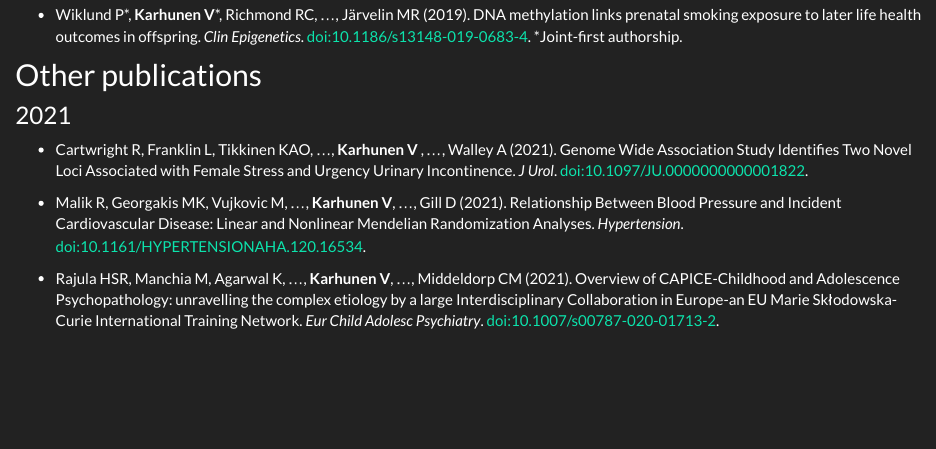
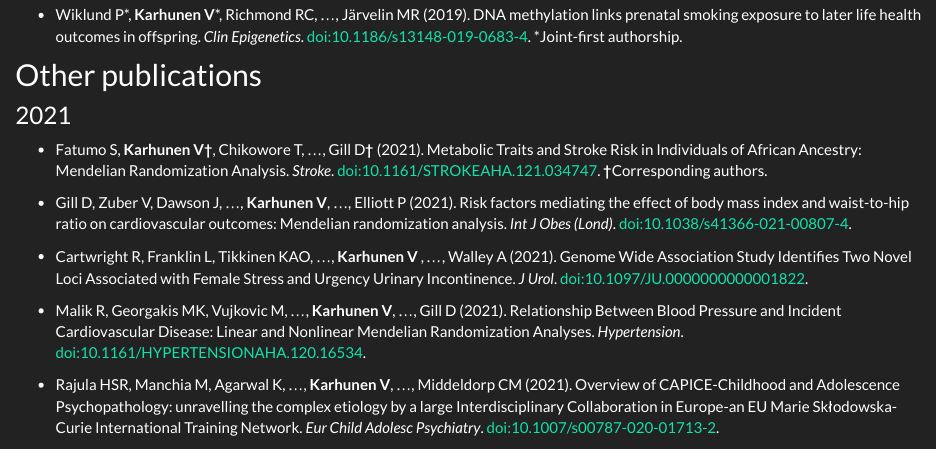
Before and after one commit to vkarhune/vkarhune.github.io, an R Markdown document (publications.Rmd): the page in a window 1100 px wide, from 360 px down. The pictures show the output file publications.html that the author committed with the source, opened offline; library style sheets and scripts come from the installed R packages.

Commit message:
Update publications

```diff
--- a/_site.yml
+++ b/_site.yml
@@ -16,15 +16,15 @@ navbar:
   right:
     #- icon: fa-orcid fa-lg
     #- icon: fa-github fa-lg
-    - icon: fab fa-github
+    - icon: fab fa-github fa-lg
       href: http://github.com/vkarhune/
     - icon: ai ai-orcid ai-lg
       href: https://orcid.org/0000-0001-6064-1588
     #- icon: fa-twitter-square fa-lg
-    - icon: fab fa-twitter-square
+    - icon: fab fa-twitter-square fa-lg
       href: https://twitter.com/karhunen_v
     - icon: fa-envelope fa-lg
-      href: mailto:[firstname].[lastname]@oulu.fi
+      href: mailto:ville(d0t)karhunen(at)oulu(d0t)fi
 output:
   html_document:
     theme: darkly
--- a/publications.Rmd
+++ b/publications.Rmd
@@ -22,6 +22,10 @@ pagetitle: "Publications"
 ## Other publications
 
 ### 2021
+
+* Fatumo S, **Karhunen V**&dagger;, Chikowore T, ..., Gill D&dagger; (2021). Metabolic Traits and Stroke Risk in Individuals of African Ancestry: Mendelian Randomization Analysis. *Stroke*. [doi:10.1161/STROKEAHA.121.034747](https://doi.org/10.1161/STROKEAHA.121.034747). &dagger;Corresponding authors.
+
+* Gill D, Zuber V, Dawson J, ..., **Karhunen V**, ..., Elliott P (2021). Risk factors mediating the effect of body mass index and waist-to-hip ratio on cardiovascular outcomes: Mendelian randomization analysis. *Int J Obes (Lond)*. [doi:10.1038/s41366-021-00807-4](https://doi.org/10.1038/s41366-021-00807-4).
 
 * Cartwright R, Franklin L, Tikkinen KAO, ..., **Karhunen V **, ..., Walley A (2021). Genome Wide Association Study Identifies Two Novel Loci Associated with Female Stress and Urgency Urinary Incontinence. *J Urol*. [doi:10.1097/JU.0000000000001822](https://doi.org/10.1097/JU.0000000000001822).
 
```
Also changed, not shown: about.html, index.html, links.html, publications.html, teaching.html.
